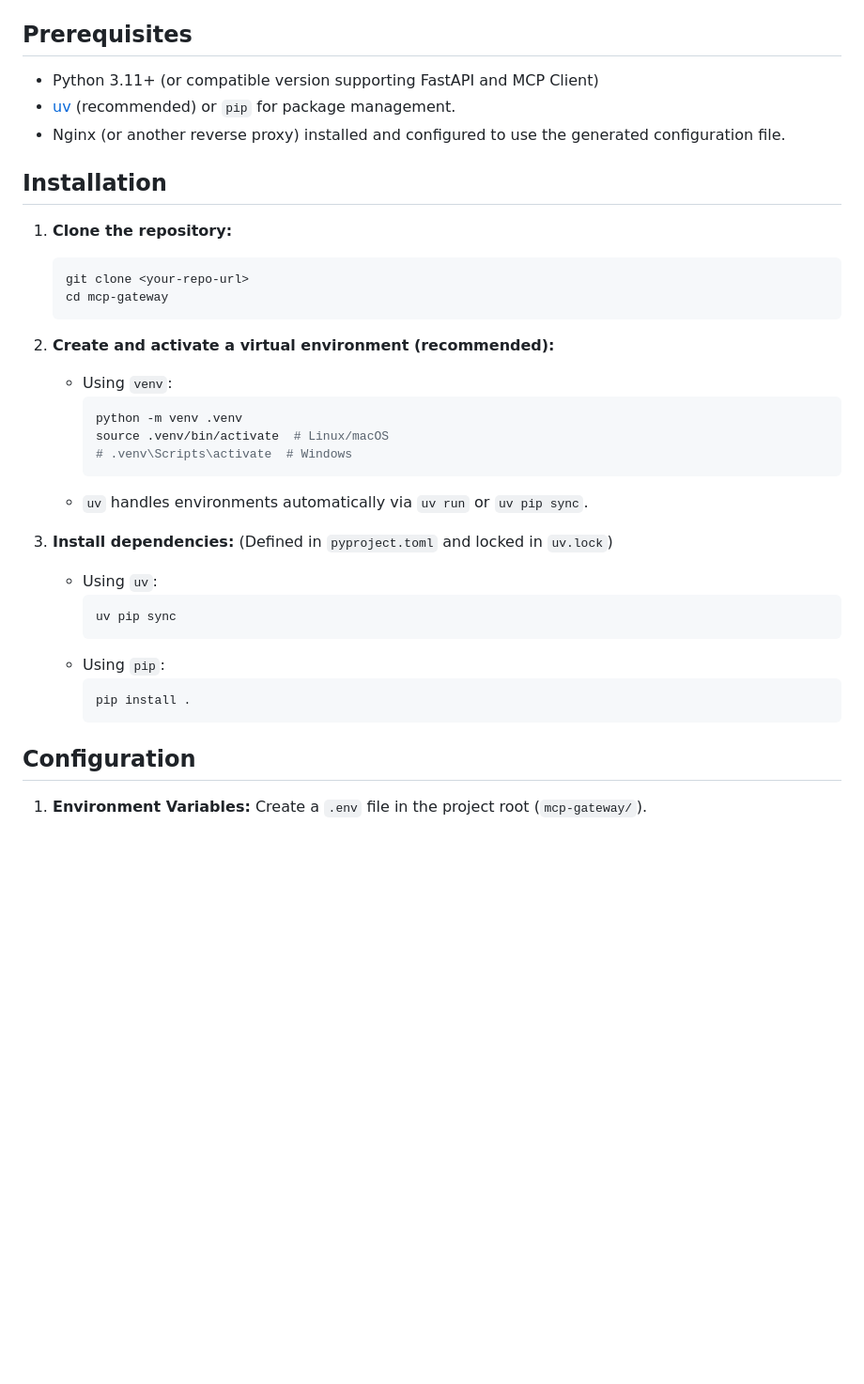
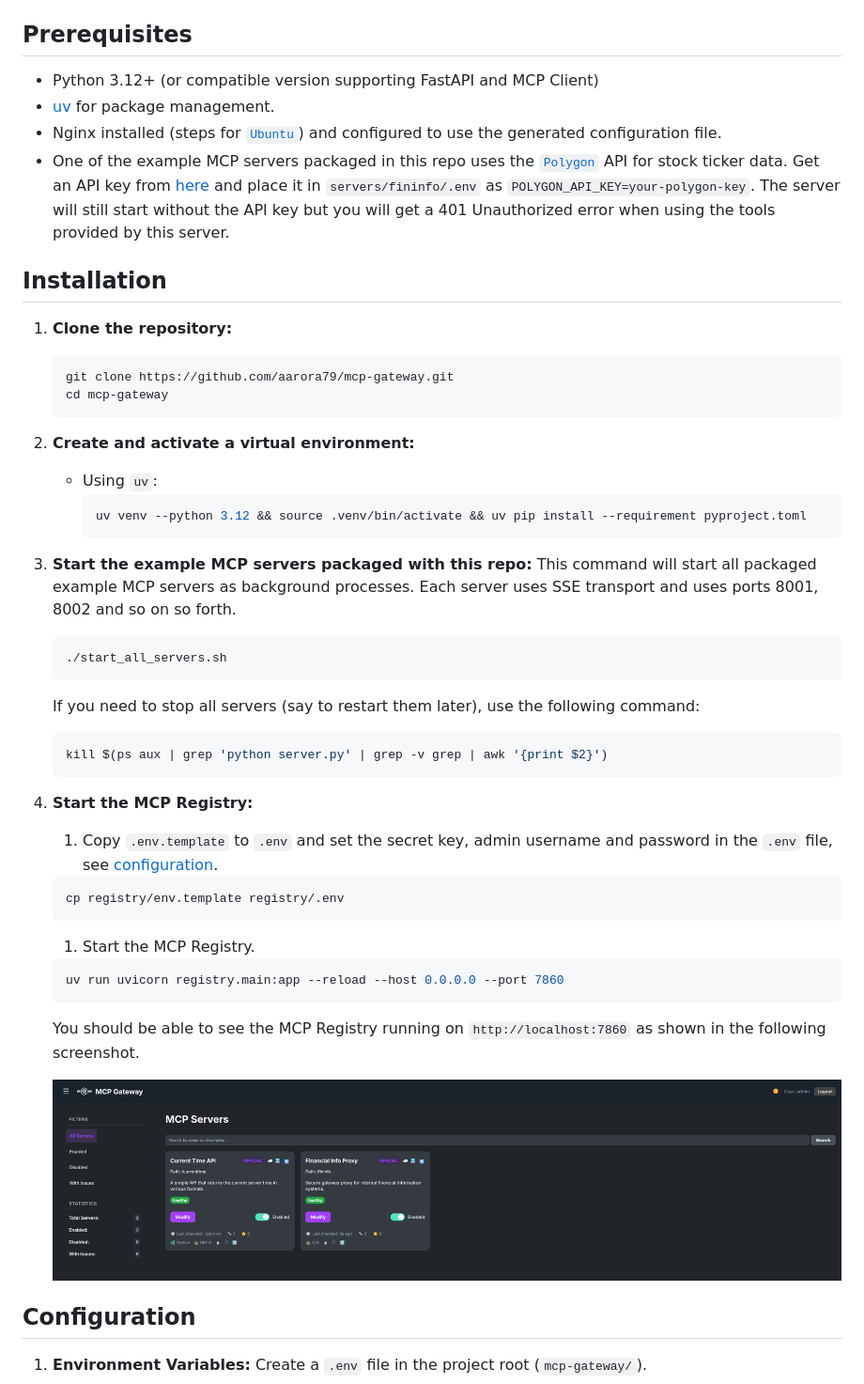
Before and after one commit to marcellodesales/mcp-registry-and-gateway-ui, a Markdown page: README.md, the part around one of its changes. Shown at 94% size. Drawn GitHub-style; pictures changed too: img/registry.png (added); blank space fills up the shorter version.

Commit message:
readme updates and startup script

````diff
--- a/README.md
+++ b/README.md
@@ -33,36 +122,51 @@ This application provides a web interface and API for registering and managing b
 
 ## Prerequisites
 
-*   Python 3.11+ (or compatible version supporting FastAPI and MCP Client)
-*   [uv](https://github.com/astral-sh/uv) (recommended) or `pip` for package management.
-*   Nginx (or another reverse proxy) installed and configured to use the generated configuration file.
+*   Python 3.12+ (or compatible version supporting FastAPI and MCP Client)
+*   [uv](https://github.com/astral-sh/uv) for package management.
+*   Nginx installed (steps for [`Ubuntu`](https://ubuntu.com/tutorials/install-and-configure-nginx#1-overview)) and configured to use the generated configuration file.
+*   One of the example MCP servers packaged in this repo uses the [`Polygon`](https://polygon.io/stocks) API for stock ticker data. Get an API key from [here](https://polygon.io/dashboard/signup?redirect=%2Fdashboard%2Fkeys) and place it in `servers/fininfo/.env` as `POLYGON_API_KEY=your-polygon-key`. The server will still start without the API key but you will get a 401 Unauthorized error when using the tools provided by this server.
 
 ## Installation
 
 1.  **Clone the repository:**
     ```bash
-    git clone <your-repo-url>
+    git clone https://github.com/aarora79/mcp-gateway.git
     cd mcp-gateway
     ```
 
-2.  **Create and activate a virtual environment (recommended):**
-    *   Using `venv`:
-        ```bash
-        python -m venv .venv
-        source .venv/bin/activate  # Linux/macOS
-        # .venv\Scripts\activate  # Windows
-        ```
-    *   `uv` handles environments automatically via `uv run` or `uv pip sync`.
-
-3.  **Install dependencies:** (Defined in `pyproject.toml` and locked in `uv.lock`)
+1.  **Create and activate a virtual environment:**
     *   Using `uv`:
         ```bash
-        uv pip sync
+        uv venv --python 3.12 && source .venv/bin/activate && uv pip install --requirement pyproject.toml
         ```
-    *   Using `pip`:
-        ```bash
-        pip install .
-        ```
+
+1. **Start the example MCP servers packaged with this repo:**
+    This command will start all packaged example MCP servers as background processes. Each server uses SSE transport and uses ports 8001, 8002 and so on so forth.
+    ```bash
+    ./start_all_servers.sh
+    ```
+
+    If you need to stop all servers (say to restart them later), use the following command:
+    ```bash
+    kill $(ps aux | grep 'python server.py' | grep -v grep | awk '{print $2}')
+    ```
+
+1. **Start the MCP Registry:**
+
+    1. Copy `.env.template` to `.env` and set the secret key, admin username and password in the `.env` file, see [configuration](#configuration).
+    ```bash
+    cp registry/env.template registry/.env
+    ```
+
+    1. Start the MCP Registry.
+    ```bash
+    uv run uvicorn registry.main:app --reload --host 0.0.0.0 --port 7860
+    ```
+
+    You should be able to see the MCP Registry running on `http://localhost:7860` as shown in the following screenshot.
+
+    ![MCP Registry](./img/registry.png)
 
 ## Configuration
 
````
Also changed, not shown: other parts of README.md (+91 -2 lines), 15 other files.
